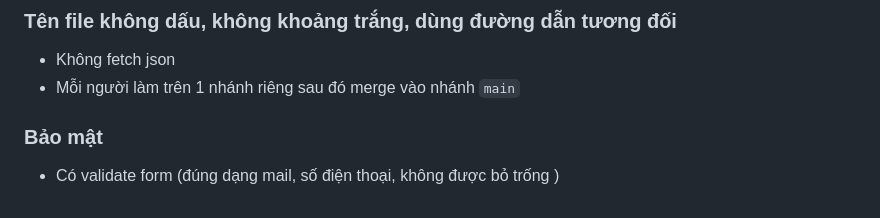
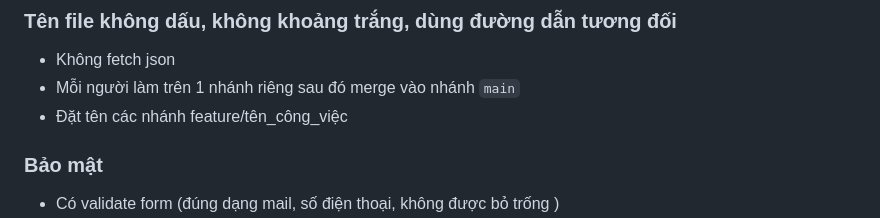
Before and after one commit to QuoccViett/model-shop, a Markdown page: README.md, the part around the change. Rendered like a GitHub page.

```diff
--- a/README.md
+++ b/README.md
@@ -6,6 +6,7 @@ Sử dụng ngôn ngữ HTML, CSS, JavaScript
 ### Tên file không dấu, không khoảng trắng, dùng đường dẫn tương đối
 - Không fetch json
 - Mỗi người làm trên 1 nhánh riêng sau đó merge vào nhánh `main`
+- Đặt tên các nhánh feature/tên_công_việc
 
 ### Bảo mật
 - Có validate form (đúng dạng mail, số điện thoại, không được bỏ trống  )
```
